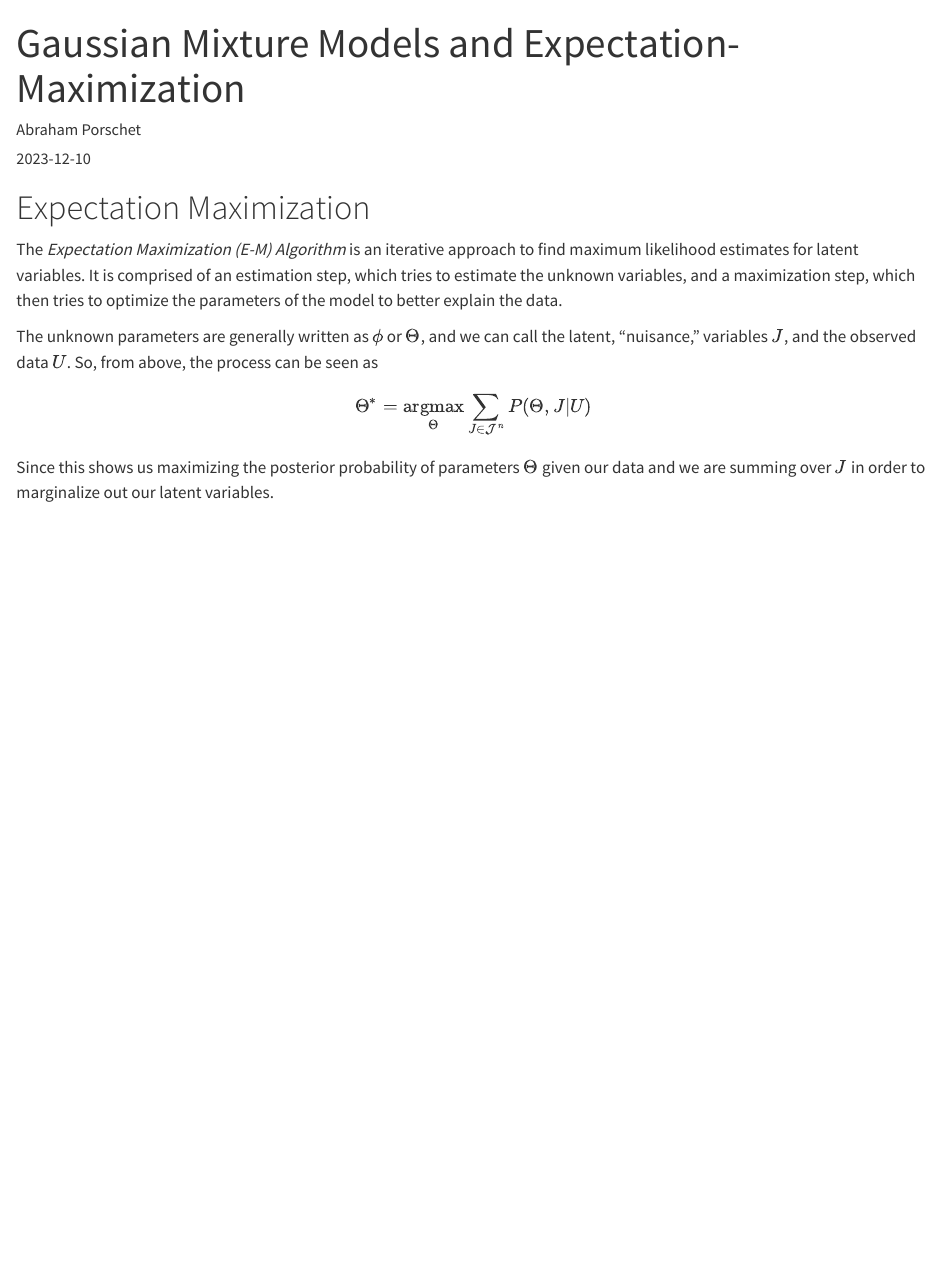
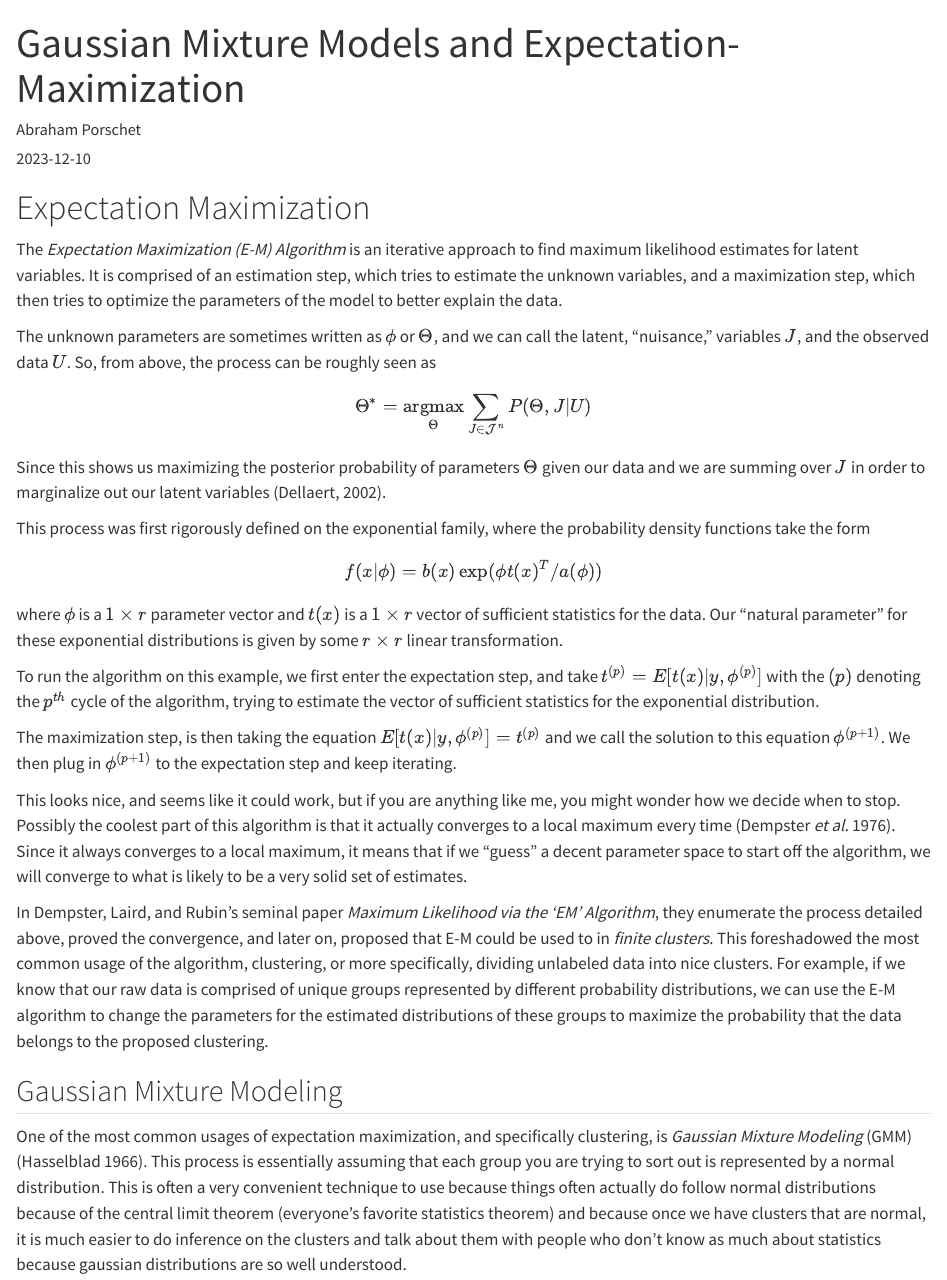
Before and after one commit to aporsch1/Stat61_Final_Project, a Quarto document (posts/Stat-61-Final-Project/Stat-61-Final-Project.qmd): the page in a window 1100 px wide, from its top. Rendered offline with R 4.5, knitr and Pandoc in place of Quarto, with nearby package versions.

Commit message:
background information mostly done, coding will happen soon

```diff
--- a/_quarto.yml
+++ b/_quarto.yml
@@ -12,5 +12,5 @@
         href: https://twitter.com
 format:
   html:
-    theme: cosmo
+    theme: morph
     css: styles.css
--- a/posts/Stat-61-Final-Project/Stat-61-Final-Project.qmd
+++ b/posts/Stat-61-Final-Project/Stat-61-Final-Project.qmd
@@ -10,6 +10,23 @@
 
 The *Expectation Maximization (E-M) Algorithm* is an iterative approach to find maximum likelihood estimates for latent variables. It is comprised of an estimation step, which tries to estimate the unknown variables, and a maximization step, which then tries to optimize the parameters of the model to better explain the data.
 
-The unknown parameters are generally written as $\phi$ or $\Theta$, and we can call the latent, "nuisance," variables $J$, and the observed data $U$. So, from above, the process can be seen as
+The unknown parameters are sometimes written as $\phi$ or $\Theta$, and we can call the latent, "nuisance," variables $J$, and the observed data $U$. So, from above, the process can be roughly seen as
 $$ \Theta^* = \operatorname*{argmax}_{\Theta} \sum_{J\in\mathcal{J}^n} P(\Theta, J|U) $$
-Since this shows us maximizing the posterior probability of parameters $\Theta$ given our data and we are summing over $J$ in order to marginalize out our latent variables.
+Since this shows us maximizing the posterior probability of parameters $\Theta$ given our data and we are summing over $J$ in order to marginalize out our latent variables (Dellaert, 2002).
+
+This process was first rigorously defined on the exponential family, where the probability density functions take the form
+$$ f(x|\phi) = b(x)\exp(\phi t(x)^T/a(\phi))$$
+
+where $\phi$ is a $1\times r$ parameter vector and $t(x)$ is a $1\times r$ vector of sufficient statistics for the data. Our "natural parameter" for these exponential distributions is given by some $r\times r$ linear transformation.
+
+To run the \textbf{E-M} algorithm on this example, we first enter the expectation step, and take $t^{(p)}=E[t(x)|y,\phi^{(p)}]$  with the $(p)$ denoting the $p^{th}$ cycle of the algorithm, trying to estimate the vector of sufficient statistics for the exponential distribution.
+
+The maximization step, is then taking the equation $E[t(x)|y,\phi^{(p)}]=t^{(p)}$ and we call the solution to this equation $\phi^{(p+1)}$. We then plug in $\phi^{(p+1)}$ to the expectation step and keep iterating.
+
+This looks nice, and seems like it could work, but if you are anything like me, you might wonder how we decide when to stop. Possibly the coolest part of this algorithm is that it actually converges to a local maximum every time (Dempster *et al.* 1976). Since it always converges to a local maximum, it means that if we "guess" a decent parameter space to start off the algorithm, we will converge to what is likely to be a very solid set of estimates.
+
+In Dempster, Laird, and Rubin's seminal paper *Maximum Likelihood via the 'EM' Algorithm*, they enumerate the process detailed above, proved the convergence, and later on, proposed that E-M could be used to in *finite clusters*. This foreshadowed the most common usage of the algorithm, clustering, or more specifically, dividing unlabeled data into nice clusters. For example, if we know that our raw data is comprised of unique groups represented by different probability distributions, we can use the E-M algorithm to change the parameters for the estimated distributions of these groups to maximize the probability that the data belongs to the proposed clustering.
+
+## Gaussian Mixture Modeling
+
+One of the most common usages of expectation maximization, and specifically clustering, is *Gaussian Mixture Modeling* (GMM) (Hasselblad 1966). This process is essentially assuming that each group you are trying to sort out is represented by a normal distribution. This is often a very convenient technique to use because things often actually do follow normal distributions because of the central limit theorem (everyone's favorite statistics theorem) and because once we have clusters that are normal, it is much easier to do inference on the clusters and talk about them with people who don't know as much about statistics because gaussian distributions are so well understood.
```
Also changed, not shown: .quarto/idx/about.qmd.json, .quarto/idx/index.qmd.json, .quarto/idx/posts/Stat-61-Final-Project/Stat-61-Final-Project.qmd.json, .quarto/idx/posts/post-with-code/index.qmd.json, .quarto/idx/posts/welcome/index.qmd.json, 6 other files.
